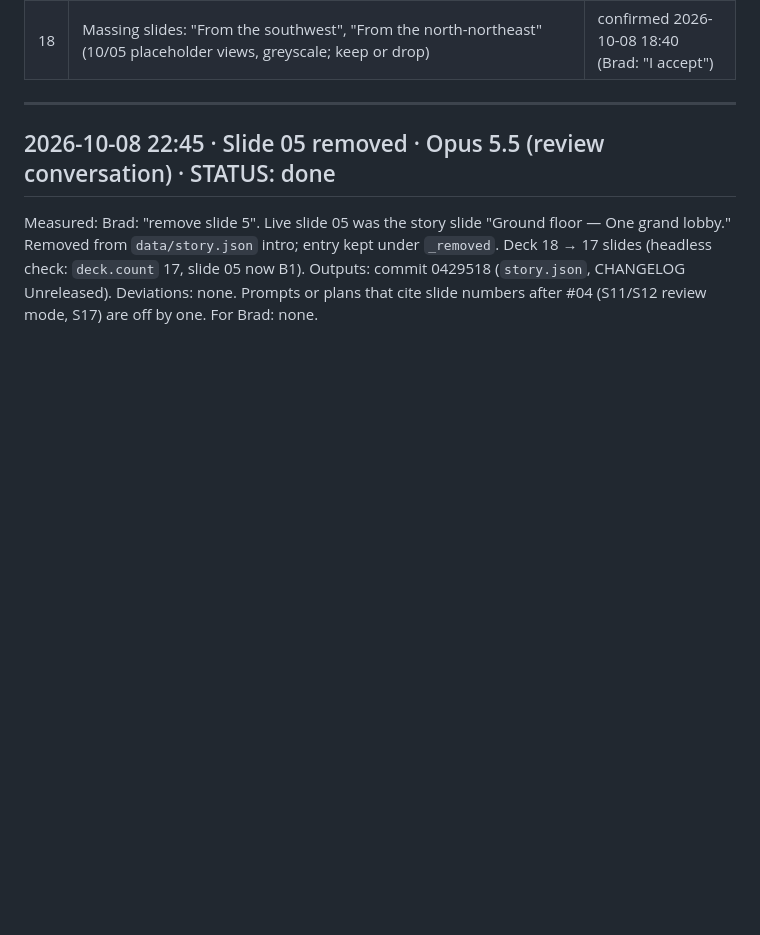
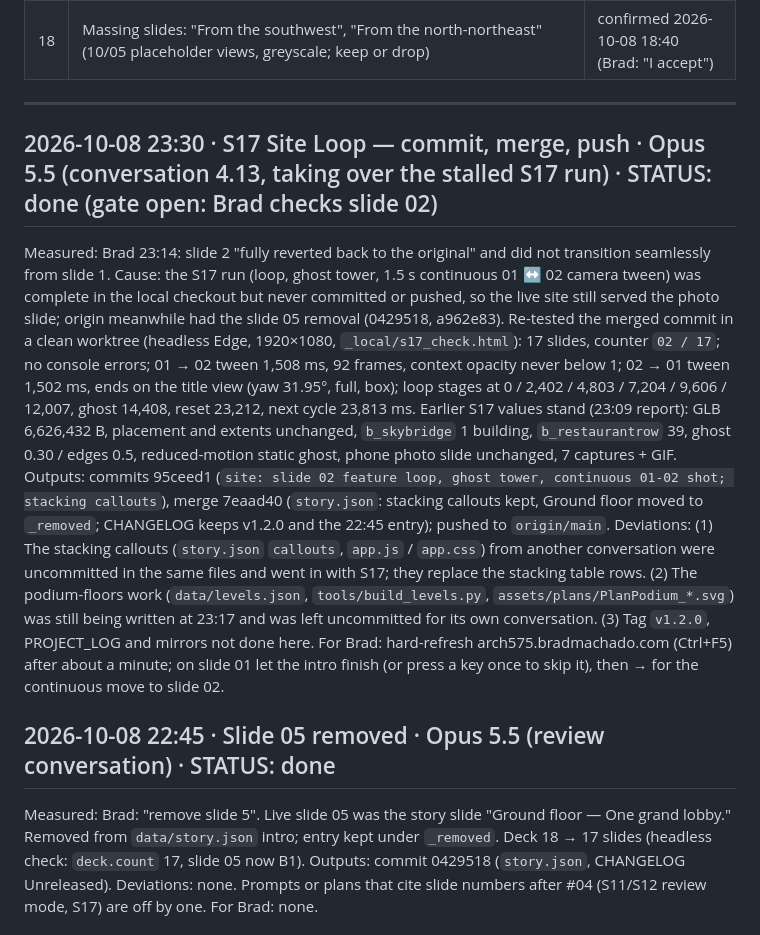
Before and after one commit to bradleymachado/arch575, a Markdown page: docs/Arch575Site_ProgressLog_v1.0.md, the part around the change. Rendered like a GitHub page; blank space fills up the shorter version.

Commit message:
docs: S17 commit/merge/push log entry
Co-Authored-By: Claude Opus 5.5 <noreply@anthropic.com>

```diff
--- a/docs/Arch575Site_ProgressLog_v1.0.md
+++ b/docs/Arch575Site_ProgressLog_v1.0.md
@@ -64,6 +64,12 @@ For Brad: <open items, or "none">
 | 18 | Massing slides: "From the southwest", "From the north-northeast" (10/05 placeholder views, greyscale; keep or drop) | confirmed 2026-10-08 18:40 (Brad: "I accept") |
 
 ---
+
+## 2026-10-08 23:30 · S17 Site Loop — commit, merge, push · Opus 5.5 (conversation 4.13, taking over the stalled S17 run) · STATUS: done (gate open: Brad checks slide 02)
+Measured: Brad 23:14: slide 2 "fully reverted back to the original" and did not transition seamlessly from slide 1. Cause: the S17 run (loop, ghost tower, 1.5 s continuous 01 ↔ 02 camera tween) was complete in the local checkout but never committed or pushed, so the live site still served the photo slide; origin meanwhile had the slide 05 removal (0429518, a962e83). Re-tested the merged commit in a clean worktree (headless Edge, 1920×1080, `_local/s17_check.html`): 17 slides, counter `02 / 17`; no console errors; 01 → 02 tween 1,508 ms, 92 frames, context opacity never below 1; 02 → 01 tween 1,502 ms, ends on the title view (yaw 31.95°, full, box); loop stages at 0 / 2,402 / 4,803 / 7,204 / 9,606 / 12,007, ghost 14,408, reset 23,212, next cycle 23,813 ms. Earlier S17 values stand (23:09 report): GLB 6,626,432 B, placement and extents unchanged, `b_skybridge` 1 building, `b_restaurantrow` 39, ghost 0.30 / edges 0.5, reduced-motion static ghost, phone photo slide unchanged, 7 captures + GIF.
+Outputs: commits 95ceed1 (`site: slide 02 feature loop, ghost tower, continuous 01-02 shot; stacking callouts`), merge 7eaad40 (`story.json`: stacking callouts kept, Ground floor moved to `_removed`; CHANGELOG keeps v1.2.0 and the 22:45 entry); pushed to `origin/main`.
+Deviations: (1) The stacking callouts (`story.json` `callouts`, `app.js` / `app.css`) from another conversation were uncommitted in the same files and went in with S17; they replace the stacking table rows. (2) The podium-floors work (`data/levels.json`, `tools/build_levels.py`, `assets/plans/PlanPodium_*.svg`) was still being written at 23:17 and was left uncommitted for its own conversation. (3) Tag `v1.2.0`, PROJECT_LOG and mirrors not done here.
+For Brad: hard-refresh arch575.bradmachado.com (Ctrl+F5) after about a minute; on slide 01 let the intro finish (or press a key once to skip it), then → for the continuous move to slide 02.
 
 ## 2026-10-08 22:45 · Slide 05 removed · Opus 5.5 (review conversation) · STATUS: done
 Measured: Brad: "remove slide 5". Live slide 05 was the story slide "Ground floor — One grand lobby." Removed from `data/story.json` intro; entry kept under `_removed`. Deck 18 → 17 slides (headless check: `deck.count` 17, slide 05 now B1).
```
